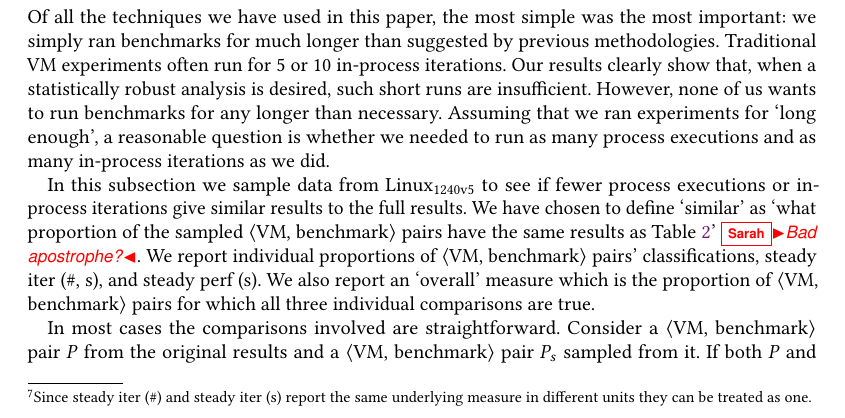
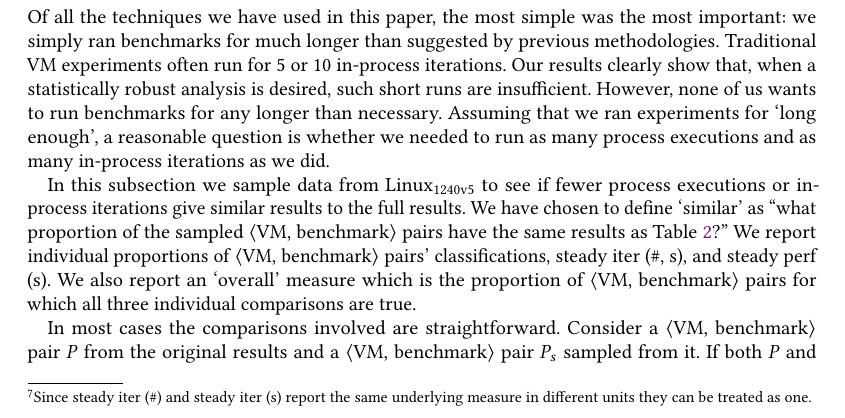
Before and after one commit to softdevteam/warmup_paper, a LaTeX paper (warmup.tex): part of page 22 of 39, cut so that both start at the same text. Compiled offline with pdfLaTeX.

Commit message:
Get the punctuation right.

```diff
--- a/warmup.tex
+++ b/warmup.tex
@@ -1681,8 +1681,8 @@ as many process executions and as many in-process iterations as we did.
 
 In this subsection we sample data from \bencherseven to see if fewer
 process executions or in-process iterations give similar results to the full
-results. We have chosen to define `similar' as `what proportion of the sampled
-\vmbpair pairs have the same results as Table~\ref{tab:mainresults}' \sarah{Bad apostrophe?}. We report
+results. We have chosen to define `similar' as ``what proportion of the sampled
+\vmbpair pairs have the same results as Table~\ref{tab:mainresults}?'' We report
 individual proportions of \vmbpair pairs' classifications, steady iter (\#,
 s), and
 steady perf (s). We also report an `overall' measure which is the proportion of
```
